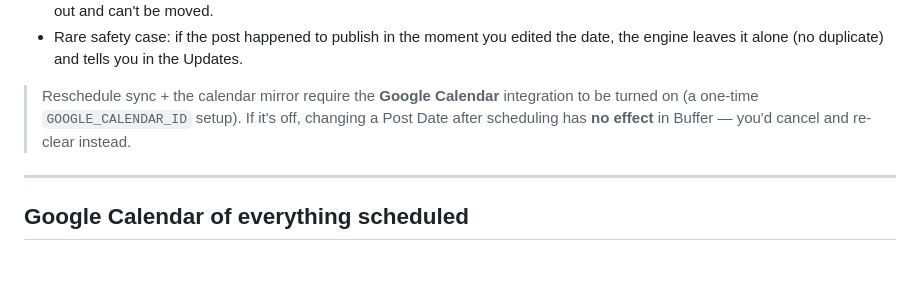
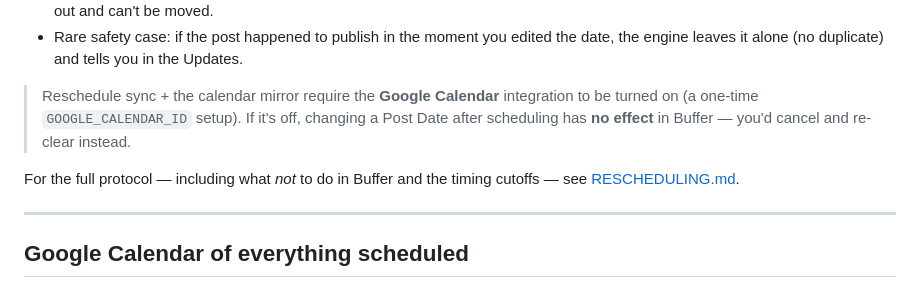
Before and after one commit to TommytheMonkey/social-media-landing-page, a Markdown page: docs/CONTENT-ENGINE-GUIDE.md, the part around the change. GitHub-like rendering; blank space fills up the shorter version.

```diff
--- a/docs/CONTENT-ENGINE-GUIDE.md
+++ b/docs/CONTENT-ENGINE-GUIDE.md
@@ -195,6 +195,8 @@ Already flipped a post to **Scheduled!** but need it to go out on a different da
 
 > Reschedule sync + the calendar mirror require the **Google Calendar** integration to be turned on (a one-time `GOOGLE_CALENDAR_ID` setup). If it's off, changing a Post Date after scheduling has **no effect** in Buffer — you'd cancel and re-clear instead.
 
+For the full protocol — including what *not* to do in Buffer and the timing cutoffs — see [RESCHEDULING.md](RESCHEDULING.md).
+
 ---
 
 ## Google Calendar of everything scheduled
```
Also changed, not shown: docs/RESCHEDULING.md (added, +57 -0 lines).
